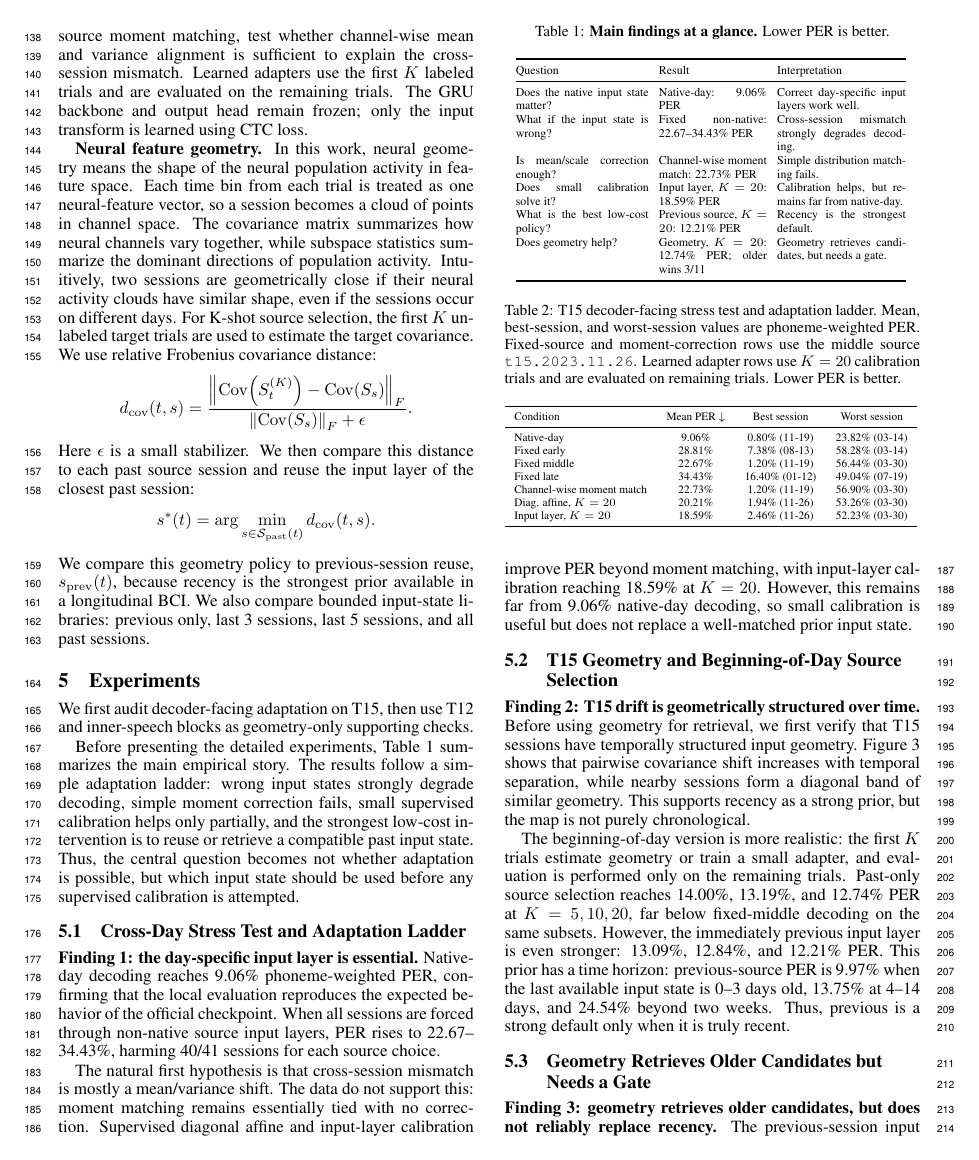
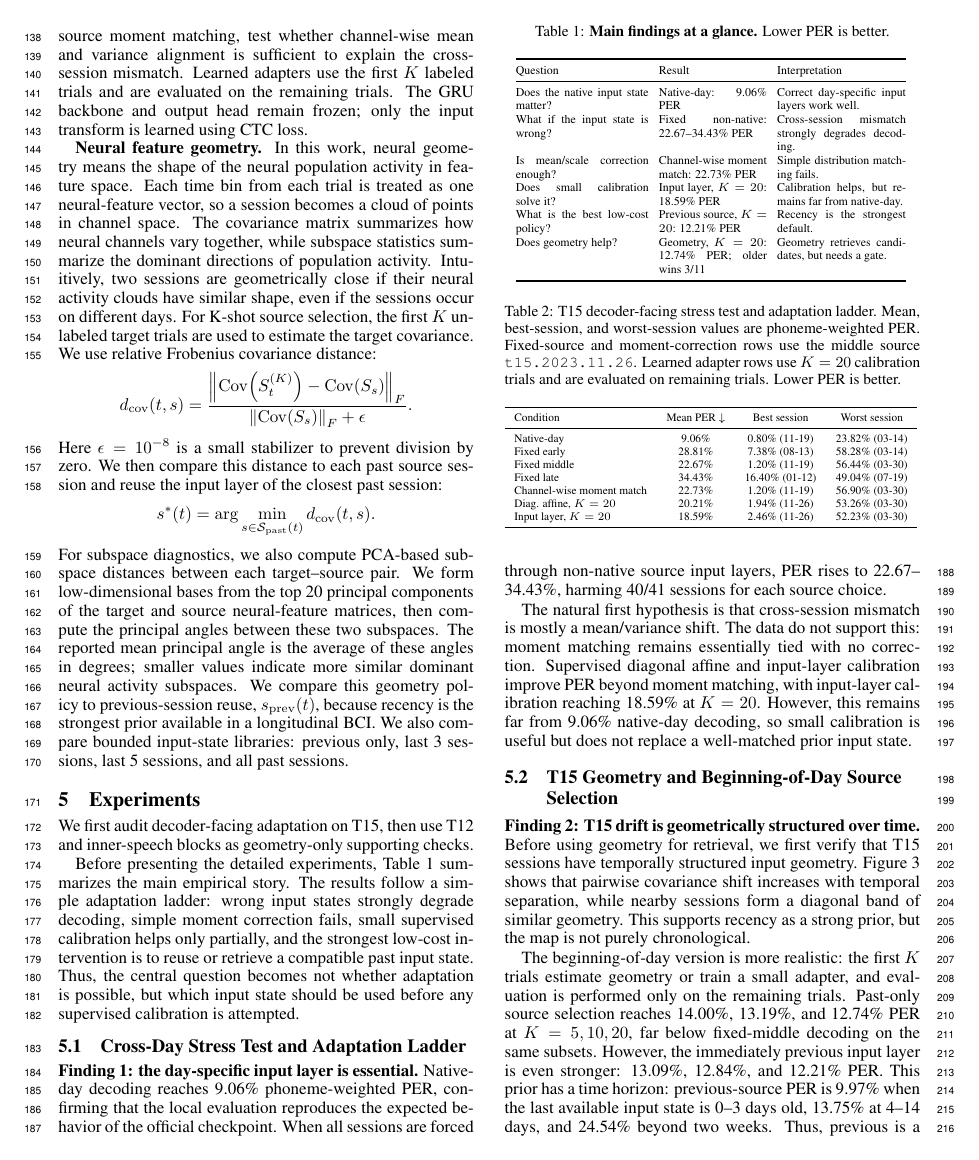
Before and after one commit to ronnuriel/AdaptLadder-BCI, a LaTeX paper (paper_full/main.tex): page 3 of 7. Compiled offline with pdfLaTeX.

Commit message:
Clarify geometry diagnostics methods

```diff
--- a/paper_full/main.tex
+++ b/paper_full/main.tex
@@ -96,11 +96,12 @@ d_{\mathrm{cov}}(t,s)
 \right\|_F + \epsilon
 }.
 \]
-Here $\epsilon$ is a small stabilizer. We then compare this distance to each past source session and reuse the input layer of the closest past session:
+Here $\epsilon=10^{-8}$ is a small stabilizer to prevent division by zero. We then compare this distance to each past source session and reuse the input layer of the closest past session:
 \[
     s^*(t) = \arg\min_{s \in \mathcal{S}_{\mathrm{past}}(t)}
     d_{\mathrm{cov}}(t,s).
 \]
+For subspace diagnostics, we also compute PCA-based subspace distances between each target--source pair. We form low-dimensional bases from the top 20 principal components of the target and source neural-feature matrices, then compute the principal angles between these two subspaces. The reported mean principal angle is the average of these angles in degrees; smaller values indicate more similar dominant neural activity subspaces.
 We compare this geometry policy to previous-session reuse, $s_{\mathrm{prev}}(t)$, because recency is the strongest prior available in a longitudinal BCI. We also compare bounded input-state libraries: previous only, last 3 sessions, last 5 sessions, and all past sessions.
 
 \section{Experiments}
```
Also changed, not shown: paper_full/main.pdf, paper_full/main.tex (2 more changed lines).
